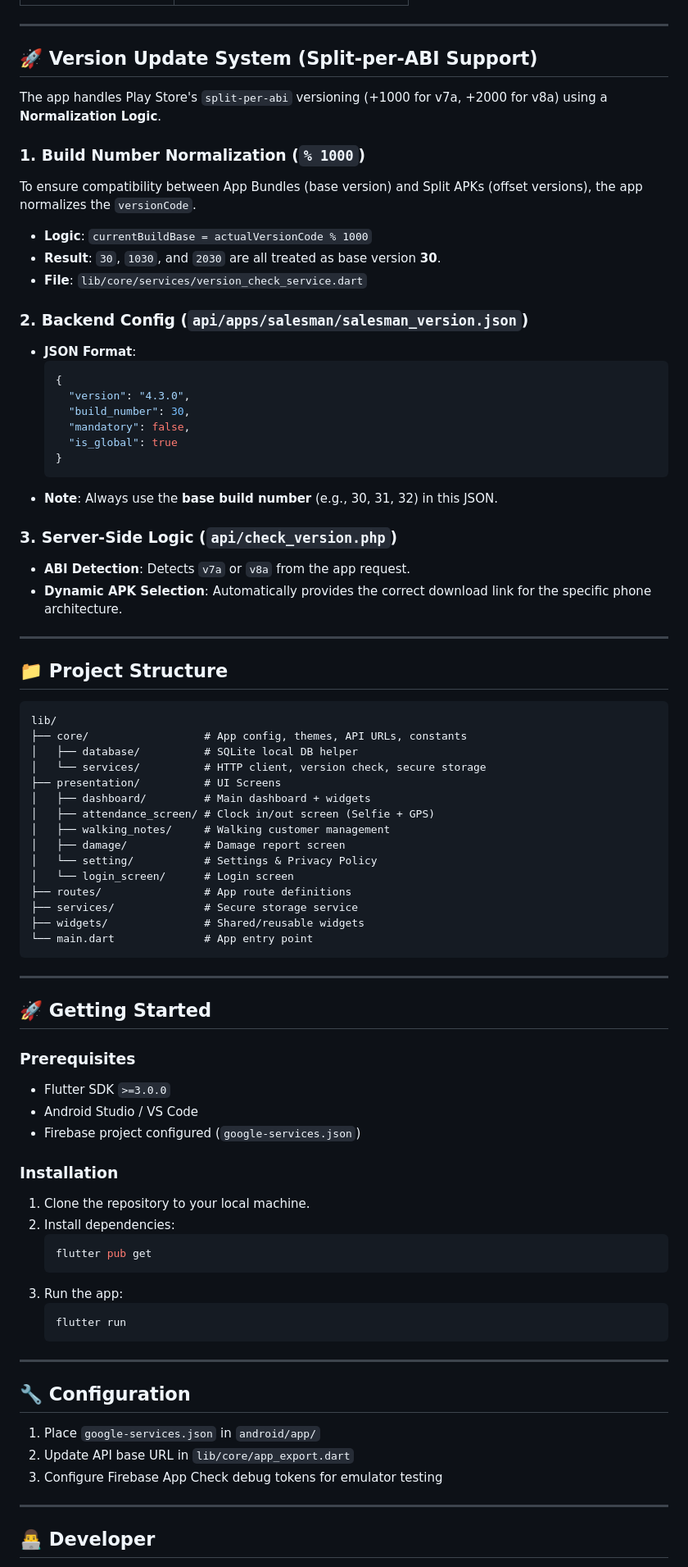
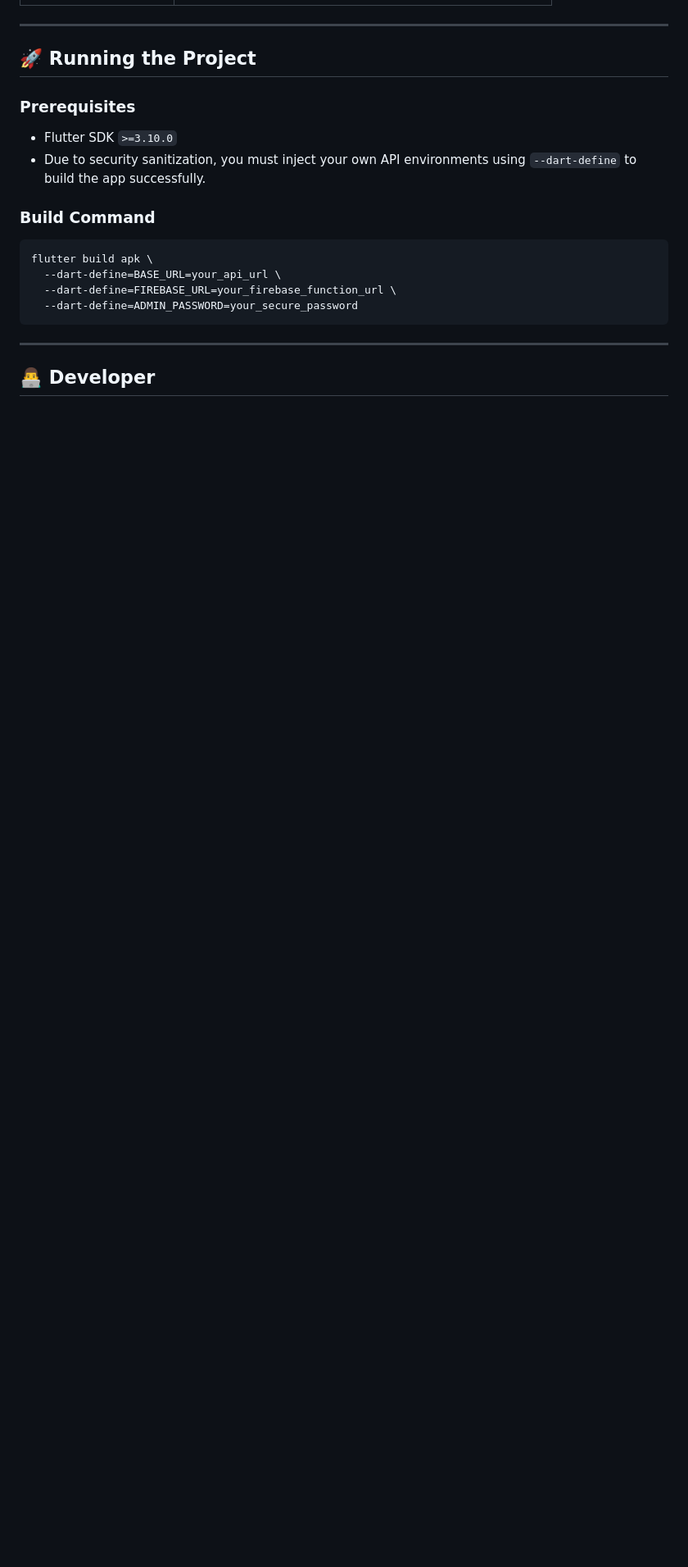
Before and after one commit to vasanth5545/slfm_salesman_app, a Markdown page: README.md, the part around one of its changes. Shown at 82% size. Rendered like a GitHub page; blank space fills up the shorter version.

````diff
--- a/README.md
+++ b/README.md
@@ -52,82 +51,19 @@ A modern Flutter-based mobile application for **SLFM (Sri Lakshmi Fashion Mart)*
 
 ---
 
-## 🚀 Version Update System (Split-per-ABI Support)
-
-The app handles Play Store's `split-per-abi` versioning (+1000 for v7a, +2000 for v8a) using a **Normalization Logic**.
-
-### 1. Build Number Normalization (`% 1000`)
-To ensure compatibility between App Bundles (base version) and Split APKs (offset versions), the app normalizes the `versionCode`.
-- **Logic**: `currentBuildBase = actualVersionCode % 1000`
-- **Result**: `30`, `1030`, and `2030` are all treated as base version **30**.
-- **File**: `lib/core/services/version_check_service.dart`
-
-### 2. Backend Config (`api/apps/salesman/salesman_version.json`)
-- **JSON Format**:
-  ```json
-  {
-    "version": "4.3.0",
-    "build_number": 30,
-    "mandatory": false,
-    "is_global": true
-  }
-  ```
-- **Note**: Always use the **base build number** (e.g., 30, 31, 32) in this JSON.
-
-### 3. Server-Side Logic (`api/check_version.php`)
-- **ABI Detection**: Detects `v7a` or `v8a` from the app request.
-- **Dynamic APK Selection**: Automatically provides the correct download link for the specific phone architecture.
-
----
-
-## 📁 Project Structure
-
-```text
-lib/
-├── core/                  # App config, themes, API URLs, constants
-│   ├── database/          # SQLite local DB helper
-│   └── services/          # HTTP client, version check, secure storage
-├── presentation/          # UI Screens
-│   ├── dashboard/         # Main dashboard + widgets
-│   ├── attendance_screen/ # Clock in/out screen (Selfie + GPS)
-│   ├── walking_notes/     # Walking customer management
-│   ├── damage/            # Damage report screen
-│   └── setting/           # Settings & Privacy Policy
-│   └── login_screen/      # Login screen
-├── routes/                # App route definitions
-├── services/              # Secure storage service
-├── widgets/               # Shared/reusable widgets
-└── main.dart              # App entry point
-```
-
----
-
-## 🚀 Getting Started
+## 🚀 Running the Project
 
 ### Prerequisites
-- Flutter SDK `>=3.0.0`
-- Android Studio / VS Code
-- Firebase project configured (`google-services.json`)
+- Flutter SDK `>=3.10.0`
+- Due to security sanitization, you must inject your own API environments using `--dart-define` to build the app successfully.
 
-### Installation
-
-1. Clone the repository to your local machine.
-2. Install dependencies:
-   ```bash
-   flutter pub get
-   ```
-3. Run the app:
-   ```bash
-   flutter run
-   ```
-
----
-
-## 🔧 Configuration
-
-1. Place `google-services.json` in `android/app/`
-2. Update API base URL in `lib/core/app_export.dart`
-3. Configure Firebase App Check debug tokens for emulator testing
+### Build Command
+```bash
+flutter build apk \
+  --dart-define=BASE_URL=your_api_url \
+  --dart-define=FIREBASE_URL=your_firebase_function_url \
+  --dart-define=ADMIN_PASSWORD=your_secure_password
+```
 
 ---
 
````
Also changed, not shown: other parts of README.md (+37 -41 lines).
